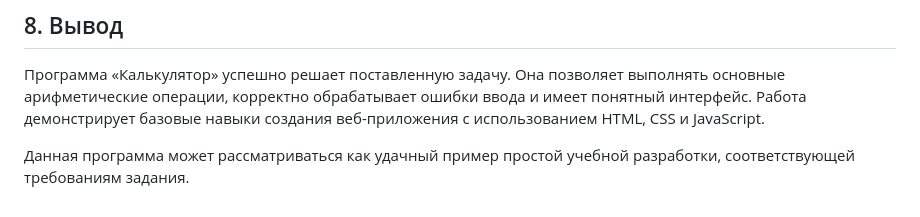
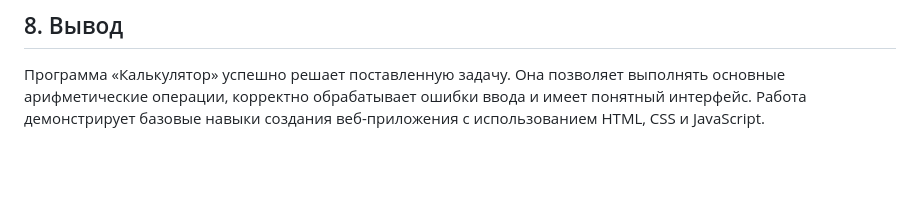
Before and after one commit to sonvgroby/snrgyprct, a Markdown page: case-5-analysis/README.md, the part around the change. Drawn GitHub-style; blank space fills up the shorter version.

Commit message:
Remove redundant lines from README.md

```diff
--- a/case-5-analysis/README.md
+++ b/case-5-analysis/README.md
@@ -81,5 +81,3 @@
 ## 8. Вывод
 
 Программа «Калькулятор» успешно решает поставленную задачу. Она позволяет выполнять основные арифметические операции, корректно обрабатывает ошибки ввода и имеет понятный интерфейс. Работа демонстрирует базовые навыки создания веб-приложения с использованием HTML, CSS и JavaScript.
-
-Данная программа может рассматриваться как удачный пример простой учебной разработки, соответствующей требованиям задания.
```
